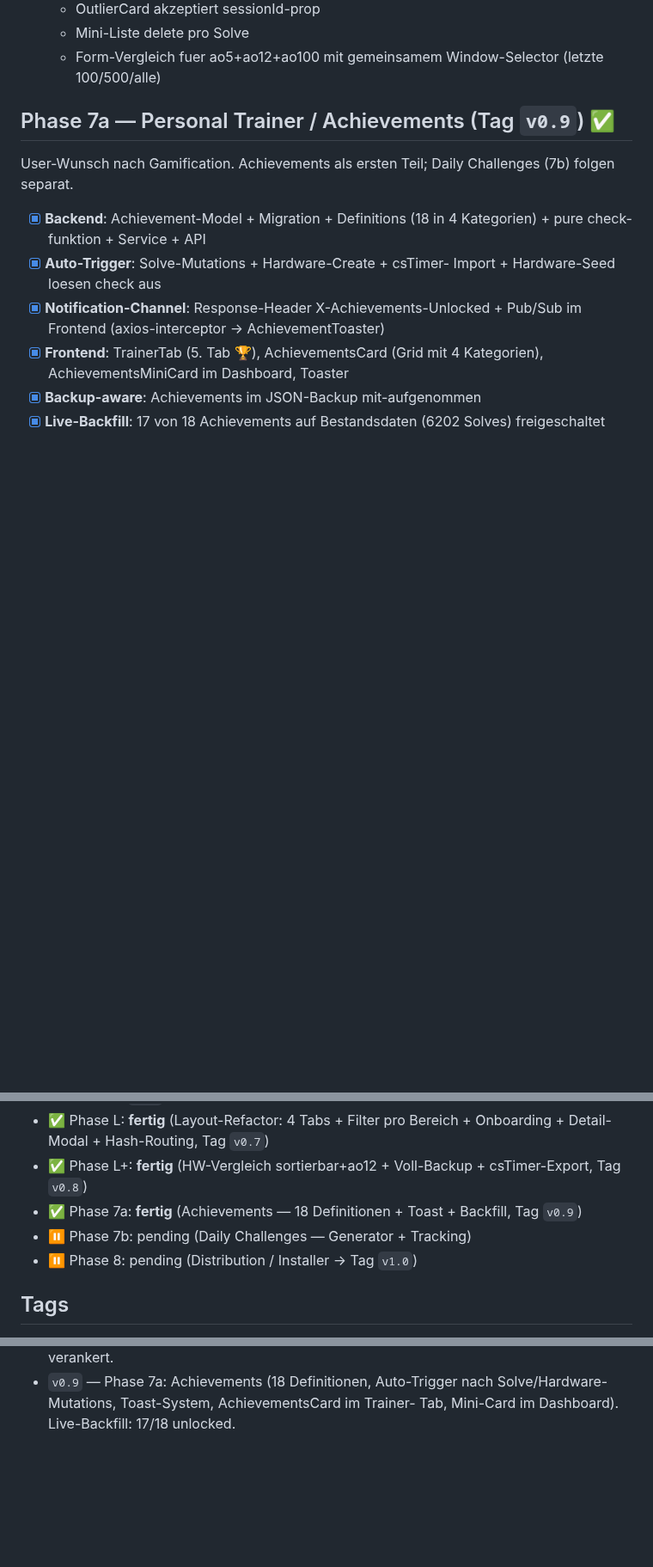
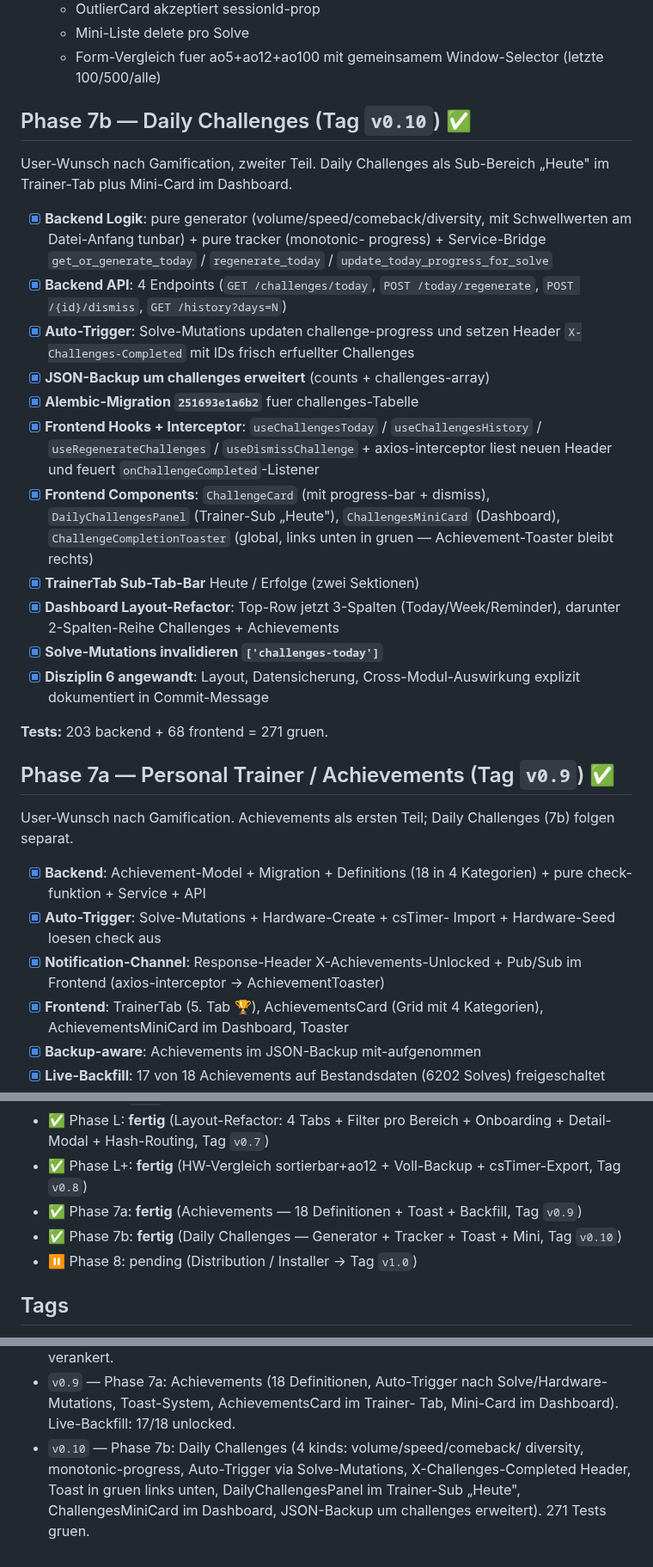
Before and after one commit to fischehaus/cubetracker, a Markdown page: ROADMAP.md, 3 parts joined by grey strips. Shown at 86% size. GitHub-like rendering; blank space fills up the shorter version.

```diff
--- a/ROADMAP.md
+++ b/ROADMAP.md
@@ -162,6 +162,40 @@ ist parkt fuer Phase 5.
   - Mini-Liste delete pro Solve
   - Form-Vergleich fuer ao5+ao12+ao100 mit gemeinsamem Window-Selector
     (letzte 100/500/alle)
+
+## Phase 7b — Daily Challenges (Tag `v0.10`) ✅
+
+User-Wunsch nach Gamification, zweiter Teil. Daily Challenges als
+Sub-Bereich „Heute" im Trainer-Tab plus Mini-Card im Dashboard.
+
+- [x] **Backend Logik**: pure generator (volume/speed/comeback/diversity,
+      mit Schwellwerten am Datei-Anfang tunbar) + pure tracker (monotonic-
+      progress) + Service-Bridge `get_or_generate_today` /
+      `regenerate_today` / `update_today_progress_for_solve`
+- [x] **Backend API**: 4 Endpoints (`GET /challenges/today`, `POST
+      /today/regenerate`, `POST /{id}/dismiss`, `GET /history?days=N`)
+- [x] **Auto-Trigger**: Solve-Mutations updaten challenge-progress
+      und setzen Header `X-Challenges-Completed` mit IDs frisch erfuellter
+      Challenges
+- [x] **JSON-Backup um challenges erweitert** (counts + challenges-array)
+- [x] **Alembic-Migration `251693e1a6b2`** fuer challenges-Tabelle
+- [x] **Frontend Hooks + Interceptor**: `useChallengesToday` /
+      `useChallengesHistory` / `useRegenerateChallenges` /
+      `useDismissChallenge` + axios-interceptor liest neuen Header und
+      feuert `onChallengeCompleted`-Listener
+- [x] **Frontend Components**: `ChallengeCard` (mit progress-bar +
+      dismiss), `DailyChallengesPanel` (Trainer-Sub „Heute"),
+      `ChallengesMiniCard` (Dashboard), `ChallengeCompletionToaster`
+      (global, links unten in gruen — Achievement-Toaster bleibt rechts)
+- [x] **TrainerTab Sub-Tab-Bar** Heute / Erfolge (zwei Sektionen)
+- [x] **Dashboard Layout-Refactor**: Top-Row jetzt 3-Spalten
+      (Today/Week/Reminder), darunter 2-Spalten-Reihe Challenges +
+      Achievements
+- [x] **Solve-Mutations invalidieren `['challenges-today']`**
+- [x] **Disziplin 6 angewandt**: Layout, Datensicherung,
+      Cross-Modul-Auswirkung explizit dokumentiert in Commit-Message
+
+**Tests:** 203 backend + 68 frontend = 271 gruen.
 
 ## Phase 7a — Personal Trainer / Achievements (Tag `v0.9`) ✅
 
@@ -380,7 +414,7 @@ Feature-Set bewegen.
 - ✅ Phase L: **fertig** (Layout-Refactor: 4 Tabs + Filter pro Bereich + Onboarding + Detail-Modal + Hash-Routing, Tag `v0.7`)
 - ✅ Phase L+: **fertig** (HW-Vergleich sortierbar+ao12 + Voll-Backup + csTimer-Export, Tag `v0.8`)
 - ✅ Phase 7a: **fertig** (Achievements — 18 Definitionen + Toast + Backfill, Tag `v0.9`)
-- ⏸ Phase 7b: pending (Daily Challenges — Generator + Tracking)
+- ✅ Phase 7b: **fertig** (Daily Challenges — Generator + Tracker + Toast + Mini, Tag `v0.10`)
 - ⏸ Phase 8: pending (Distribution / Installer → Tag `v1.0`)
 
 ## Tags
@@ -410,3 +444,8 @@ Feature-Set bewegen.
 - `v0.9` — Phase 7a: Achievements (18 Definitionen, Auto-Trigger nach
   Solve/Hardware-Mutations, Toast-System, AchievementsCard im Trainer-
   Tab, Mini-Card im Dashboard). Live-Backfill: 17/18 unlocked.
+- `v0.10` — Phase 7b: Daily Challenges (4 kinds: volume/speed/comeback/
+  diversity, monotonic-progress, Auto-Trigger via Solve-Mutations,
+  X-Challenges-Completed Header, Toast in gruen links unten,
+  DailyChallengesPanel im Trainer-Sub „Heute", ChallengesMiniCard im
+  Dashboard, JSON-Backup um challenges erweitert). 271 Tests gruen.
```
Also changed, not shown: NEXT_SESSION.md (+30 -11 lines).
